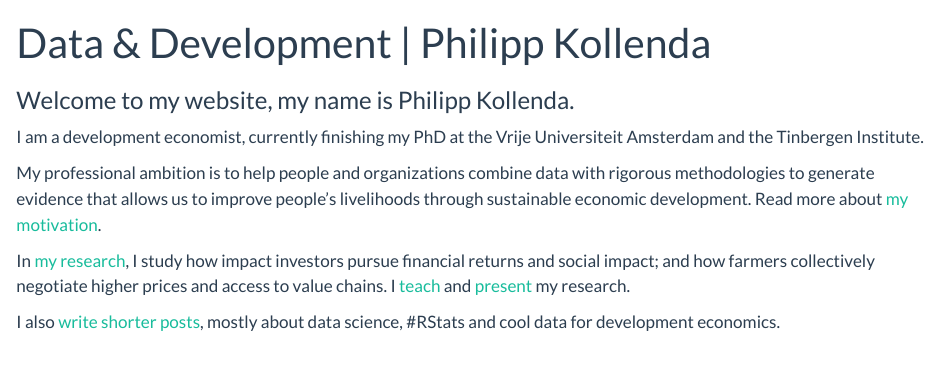
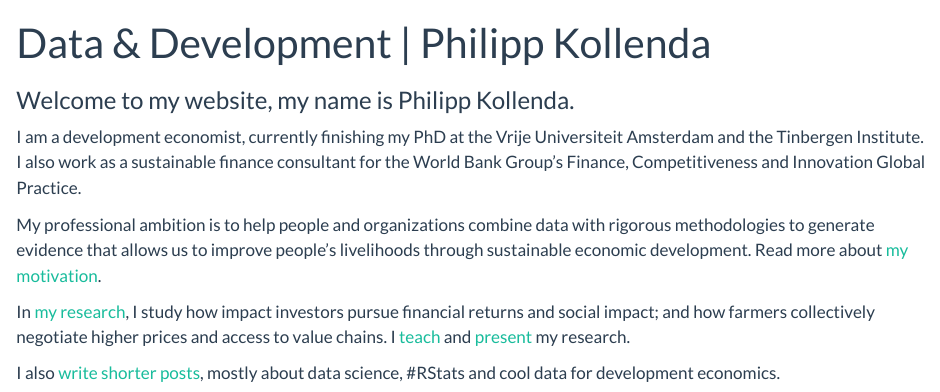
Before and after one commit to pkollenda/Website, a Quarto document (index.qmd): the page in a window 1100 px wide, from its top. Rendered offline with R 4.5, knitr and Pandoc in place of Quarto, with nearby package versions.

Commit message:
update only index.qmd, see if that works

```diff
--- a/index.qmd
+++ b/index.qmd
@@ -5,7 +5,7 @@ image: pages/images/portrait.jpg
 
 ### Welcome to my website, my name is Philipp Kollenda.
 
-I am a development economist, currently finishing my PhD at the Vrije Universiteit Amsterdam and the Tinbergen Institute.
+I am a development economist, currently finishing my PhD at the Vrije Universiteit Amsterdam and the Tinbergen Institute. I also work as a sustainable finance consultant for the World Bank Group's Finance, Competitiveness and Innovation Global Practice.
 
 My professional ambition is to help people and organizations combine data with rigorous methodologies to generate evidence that allows us to improve people's livelihoods through sustainable economic development. Read more about [my motivation](pages/motivation.qmd).
 
```
